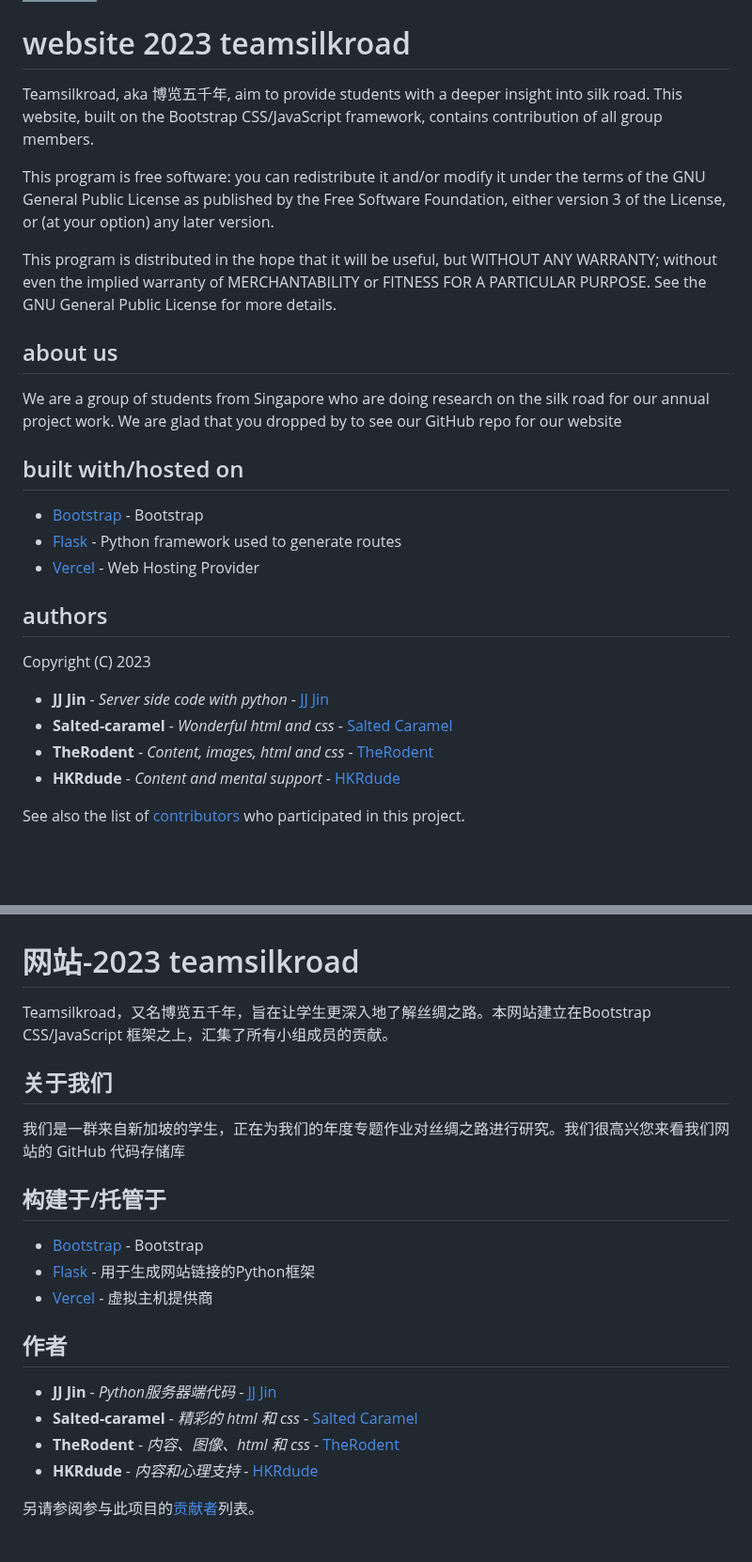
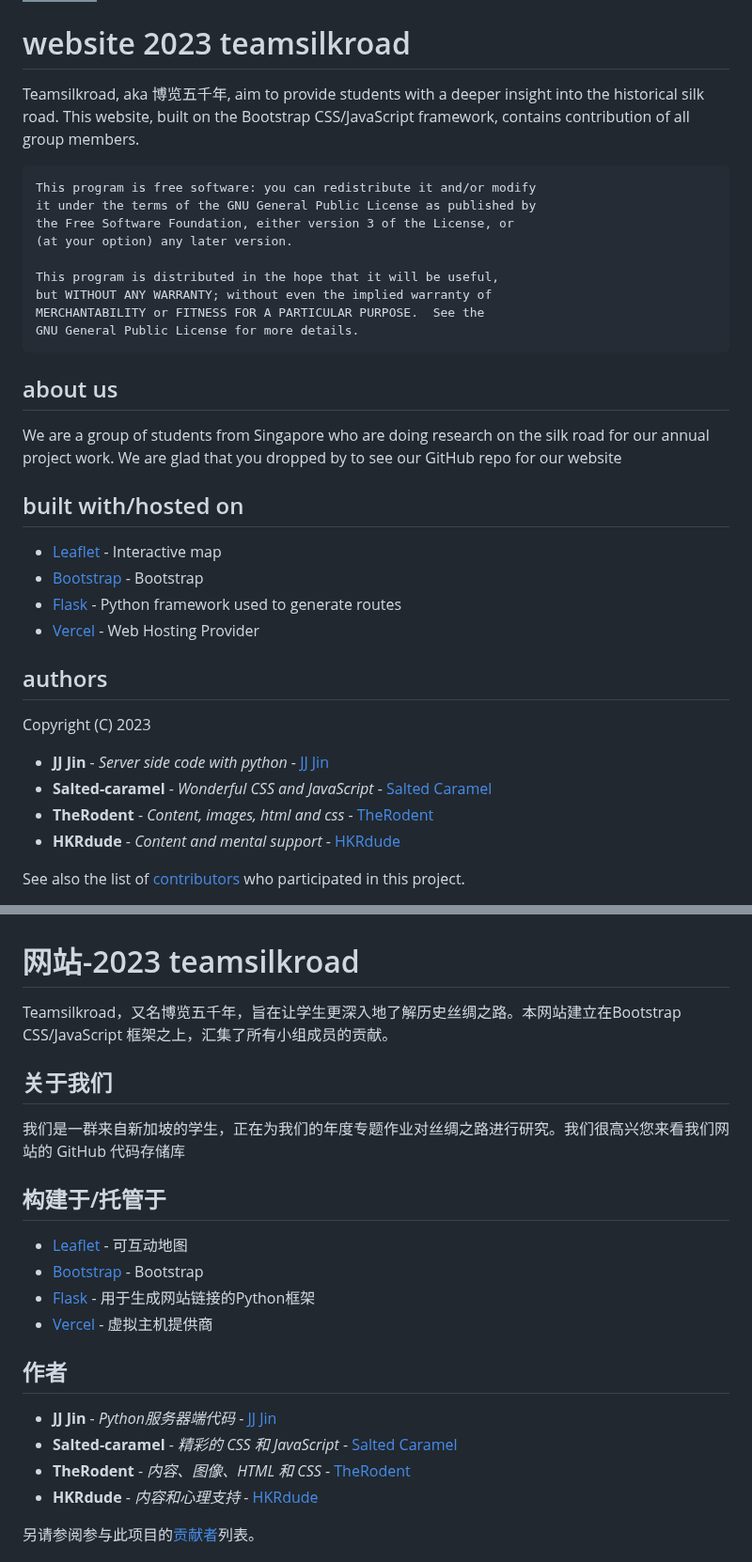
Before and after one commit to ttiramisu/website-2023, a Markdown page: readme.md, 2 parts joined by grey strips. Shown at 94% size. Rendered like a GitHub page; badges without logos; blank space fills up the shorter version.

````diff
--- a/readme.md
+++ b/readme.md
@@ -1,8 +1,9 @@
 [![Button Website]][Website]
 
 # website 2023 teamsilkroad
-Teamsilkroad, aka 博览五千年, aim to provide students with a deeper insight into silk road. This website, built on the Bootstrap CSS/JavaScript framework, contains contribution of all group members.
+Teamsilkroad, aka 博览五千年, aim to provide students with a deeper insight into the historical silk road. This website, built on the Bootstrap CSS/JavaScript framework, contains contribution of all group members.
 
+```
 This program is free software: you can redistribute it and/or modify
 it under the terms of the GNU General Public License as published by
 the Free Software Foundation, either version 3 of the License, or
@@ -12,12 +13,14 @@ This program is distributed in the hope that it will be useful,
 but WITHOUT ANY WARRANTY; without even the implied warranty of
 MERCHANTABILITY or FITNESS FOR A PARTICULAR PURPOSE.  See the
 GNU General Public License for more details.
+```
 
 ## about us
 We are a group of students from Singapore who are doing research on the silk road for our annual project work. We are glad that you dropped by to see our GitHub repo for our website
 
 ## built with/hosted on
 
+* [Leaflet](https://leafletjs.com/) - Interactive map
 * [Bootstrap](https://getbootstrap.com/docs/5.3/getting-started/introduction/) - Bootstrap
 * [Flask](https://flask.palletsprojects.com/en/2.2.x/) - Python framework used to generate routes
 * [Vercel](https://vercel.com/) - Web Hosting Provider
@@ -26,7 +29,7 @@ We are a group of students from Singapore who are doing research on the silk roa
 Copyright (C) 2023
 
 * **JJ Jin** - *Server side code with python* - [JJ Jin](https://github.com/JIN-ZIJIE)
-* **Salted-caramel** - *Wonderful html and css* - [Salted Caramel](https://github.com/salted-caramel)
+* **Salted-caramel** - *Wonderful CSS and JavaScript* - [Salted Caramel](https://github.com/salted-caramel)
 * **TheRodent** - *Content, images, html and css* - [TheRodent](https://github.com/TheRodent)
 * **HKRdude** - *Content and mental support* - [HKRdude](https://github.com/HKRdude)
 
@@ -41,13 +44,14 @@ See also the list of [contributors](https://github.com/JIN-ZIJIE/website-2023/gr
 <br>
 
 # 网站-2023 teamsilkroad
-Teamsilkroad，又名博览五千年，旨在让学生更深入地了解丝绸之路。本网站建立在Bootstrap CSS/JavaScript 框架之上，汇集了所有小组成员的贡献。
+Teamsilkroad，又名博览五千年，旨在让学生更深入地了解历史丝绸之路。本网站建立在Bootstrap CSS/JavaScript 框架之上，汇集了所有小组成员的贡献。
 
 ## 关于我们
 我们是一群来自新加坡的学生，正在为我们的年度专题作业对丝绸之路进行研究。我们很高兴您来看我们网站的 GitHub 代码存储库
 
 ## 构建于/托管于
 
+* [Leaflet](https://leafletjs.com/) - 可互动地图
 * [Bootstrap](https://getbootstrap.com/docs/5.3/getting-started/introduction/) - Bootstrap
 * [Flask](https://flask.palletsprojects.com/en/2.2.x/) - 用于生成网站链接的Python框架
 * [Vercel](https://vercel.com/) - 虚拟主机提供商
@@ -55,8 +59,8 @@ Teamsilkroad，又名博览五千年，旨在让学生更深入地了解丝绸
 ## 作者
 
 * **JJ Jin** - *Python服务器端代码* - [JJ Jin](https://github.com/JIN-ZIJIE)
-* **Salted-caramel** - *精彩的 html 和 css* - [Salted Caramel](https://github.com/salted-caramel)
-* **TheRodent** - *内容、图像、html 和 css* - [TheRodent](https://github.com/TheRodent)
+* **Salted-caramel** - *精彩的 CSS 和 JavaScript* - [Salted Caramel](https://github.com/salted-caramel)
+* **TheRodent** - *内容、图像、HTML 和 CSS* - [TheRodent](https://github.com/TheRodent)
 * **HKRdude** - *内容和心理支持* - [HKRdude](https://github.com/HKRdude)
 
 另请参阅参与此项目的[贡献者](https://github.com/JIN-ZIJIE/website-2023/graphs/contributors)列表。
````
